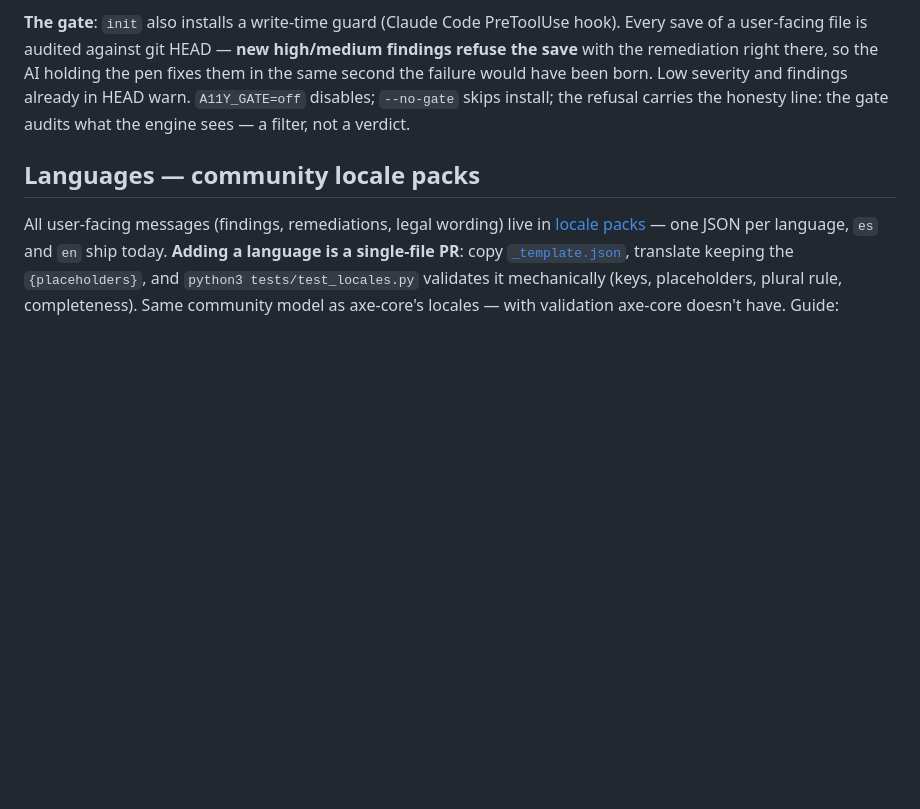
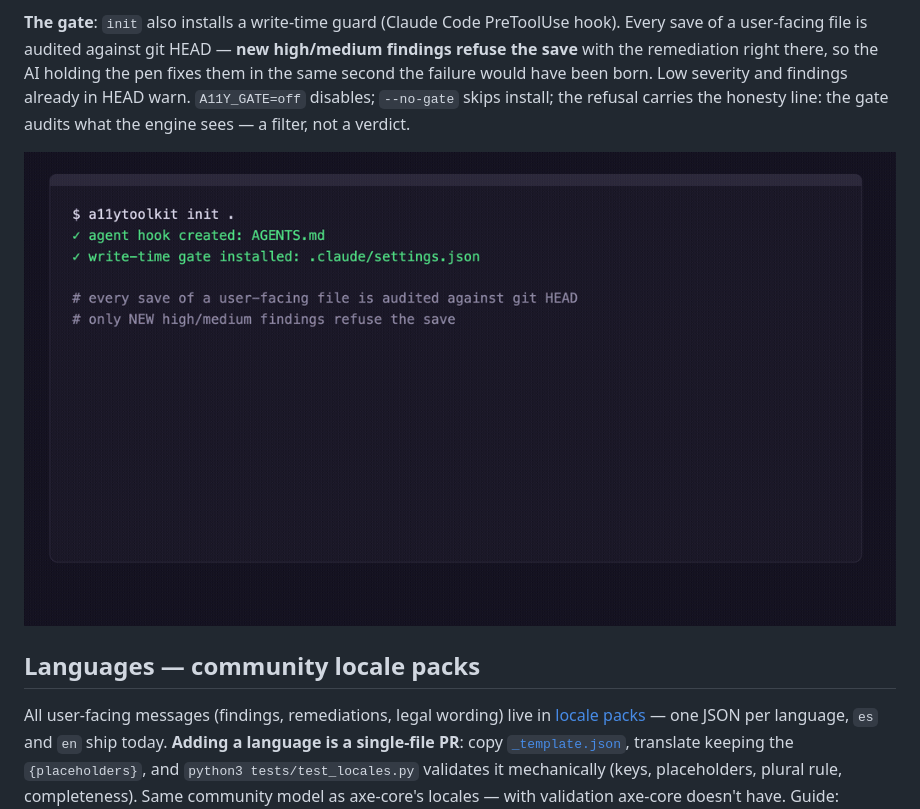
Before and after one commit to kinti/a11y-toolkit, a Markdown page: README.md, the part around the change. Rendered like a GitHub page; pictures changed too: docs/gate-demo.gif (added); blank space fills up the shorter version.

Commit message:
The gate, on video (well, GIF): the story in five frames
init -> the AI saves a broken file -> the gate refuses with criterion and
fix -> the AI applies it -> the save passes. Rendered from the real E2E
session, 130 KB, palette-optimized. Embedded in both READMEs' gate
sections.

```diff
--- a/README.md
+++ b/README.md
@@ -203,6 +203,9 @@ failure would have been born. Low severity and findings already in HEAD
 warn. `A11Y_GATE=off` disables; `--no-gate` skips install; the refusal
 carries the honesty line: the gate audits what the engine sees — a filter,
 not a verdict.
+
+![The gate refusing a save with new findings, the AI fixing them, the save
+allowed](docs/gate-demo.gif)
 ## Languages — community locale packs
 
 All user-facing messages (findings, remediations, legal wording) live in
```
